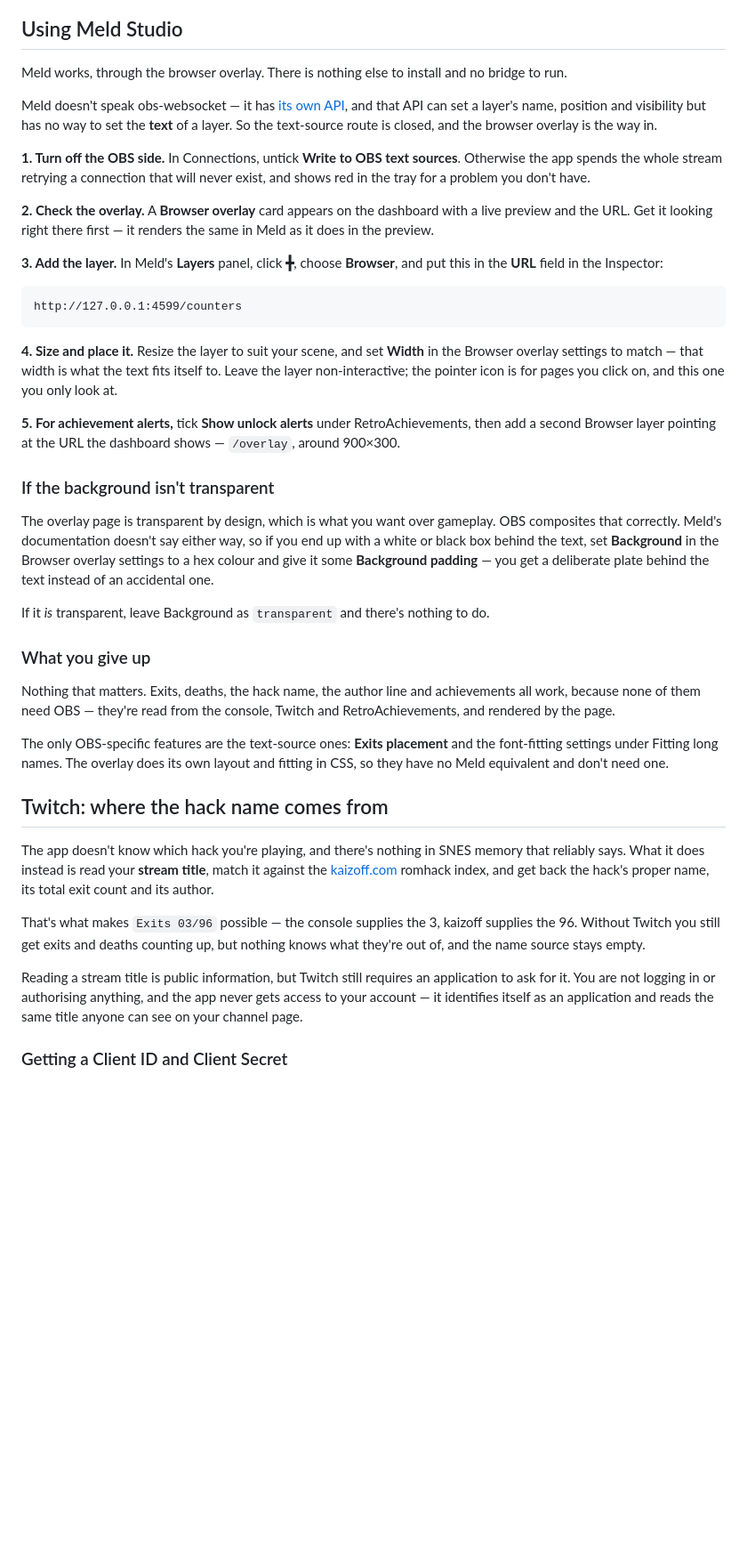
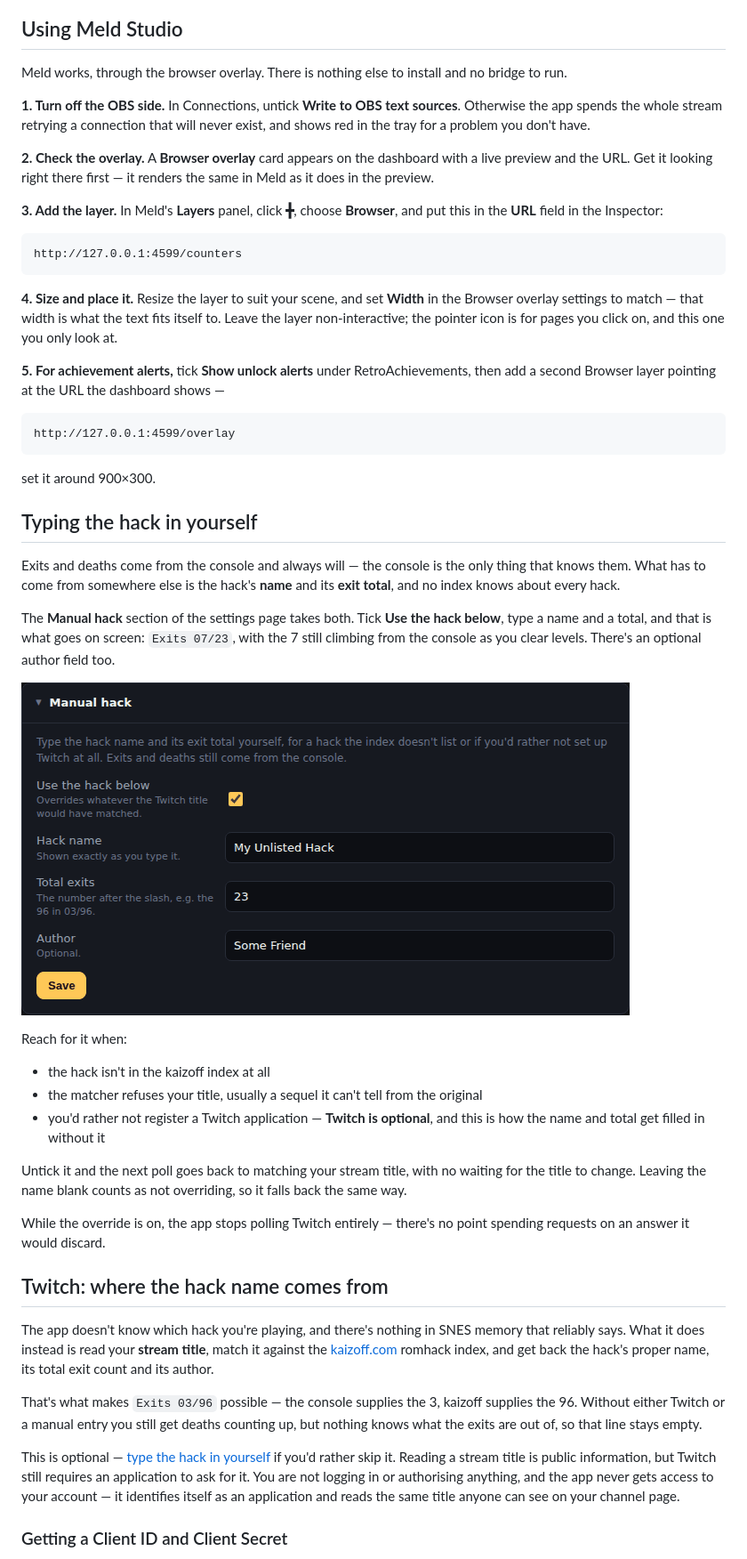
Before and after one commit to l337f00l/smw-stream-tools, a Markdown page: README.md, the part around one of its changes. Shown at 89% size. GitHub-like rendering; pictures changed too: docs/manual-hack.png (added); blank space fills up the shorter version.

Commit message:
Added manual text entry of hack name and exits

`````diff
--- a/README.md
+++ b/README.md
@@ -132,8 +125,6 @@ The achievement **unlock alert** at `/overlay` is separate and unaffected — it
 
 Meld works, through the browser overlay. There is nothing else to install and no bridge to run.
 
-Meld doesn't speak obs-websocket — it has [its own API](https://github.com/MeldStudio/streamdeck/blob/main/WebChannelAPI.md), and that API can set a layer's name, position and visibility but has no way to set the **text** of a layer. So the text-source route is closed, and the browser overlay is the way in.
-
 **1. Turn off the OBS side.** In Connections, untick **Write to OBS text sources**. Otherwise the app spends the whole stream retrying a connection that will never exist, and shows red in the tray for a problem you don't have.
 
 **2. Check the overlay.** A **Browser overlay** card appears on the dashboard with a live preview and the URL. Get it looking right there first — it renders the same in Meld as it does in the preview.
@@ -146,27 +137,38 @@ http://127.0.0.1:4599/counters
 
 **4. Size and place it.** Resize the layer to suit your scene, and set **Width** in the Browser overlay settings to match — that width is what the text fits itself to. Leave the layer non-interactive; the pointer icon is for pages you click on, and this one you only look at.
 
-**5. For achievement alerts,** tick **Show unlock alerts** under RetroAchievements, then add a second Browser layer pointing at the URL the dashboard shows — `/overlay`, around 900×300.
+**5. For achievement alerts,** tick **Show unlock alerts** under RetroAchievements, then add a second Browser layer pointing at the URL the dashboard shows —
 
-### If the background isn't transparent
+```
+http://127.0.0.1:4599/overlay
+````
+set it around 900×300.
 
-The overlay page is transparent by design, which is what you want over gameplay. OBS composites that correctly. Meld's documentation doesn't say either way, so if you end up with a white or black box behind the text, set **Background** in the Browser overlay settings to a hex colour and give it some **Background padding** — you get a deliberate plate behind the text instead of an accidental one.
+## Typing the hack in yourself
 
-If it *is* transparent, leave Background as `transparent` and there's nothing to do.
+Exits and deaths come from the console and always will — the console is the only thing that knows them. What has to come from somewhere else is the hack's **name** and its **exit total**, and no index knows about every hack.
 
-### What you give up
+The **Manual hack** section of the settings page takes both. Tick **Use the hack below**, type a name and a total, and that is what goes on screen: `Exits 07/23`, with the 7 still climbing from the console as you clear levels. There's an optional author field too.
 
-Nothing that matters. Exits, deaths, the hack name, the author line and achievements all work, because none of them need OBS — they're read from the console, Twitch and RetroAchievements, and rendered by the page.
+![Typing a hack in by hand](docs/manual-hack.png)
 
-The only OBS-specific features are the text-source ones: **Exits placement** and the font-fitting settings under Fitting long names. The overlay does its own layout and fitting in CSS, so they have no Meld equivalent and don't need one.
+Reach for it when:
+
+- the hack isn't in the kaizoff index at all
+- the matcher refuses your title, usually a sequel it can't tell from the original
+- you'd rather not register a Twitch application — **Twitch is optional**, and this is how the name and total get filled in without it
+
+Untick it and the next poll goes back to matching your stream title, with no waiting for the title to change. Leaving the name blank counts as not overriding, so it falls back the same way.
+
+While the override is on, the app stops polling Twitch entirely — there's no point spending requests on an answer it would discard.
 
 ## Twitch: where the hack name comes from
 
 The app doesn't know which hack you're playing, and there's nothing in SNES memory that reliably says. What it does instead is read your **stream title**, match it against the [kaizoff.com](https://kaizoff.com) romhack index, and get back the hack's proper name, its total exit count and its author.
 
-That's what makes `Exits 03/96` possible — the console supplies the 3, kaizoff supplies the 96. Without Twitch you still get exits and deaths counting up, but nothing knows what they're out of, and the name source stays empty.
+That's what makes `Exits 03/96` possible — the console supplies the 3, kaizoff supplies the 96. Without either Twitch or a manual entry you still get deaths counting up, but nothing knows what the exits are out of, so that line stays empty.
 
-Reading a stream title is public information, but Twitch still requires an application to ask for it. You are not logging in or authorising anything, and the app never gets access to your account — it identifies itself as an application and reads the same title anyone can see on your channel page.
+This is optional — [type the hack in yourself](#typing-the-hack-in-yourself) if you'd rather skip it. Reading a stream title is public information, but Twitch still requires an application to ask for it. You are not logging in or authorising anything, and the app never gets access to your account — it identifies itself as an application and reads the same title anyone can see on your channel page.
 
 ### Getting a Client ID and Client Secret
 
`````
Also changed, not shown: other parts of README.md (+17 -24 lines), docs/ui-preview.png, 3 other files.
